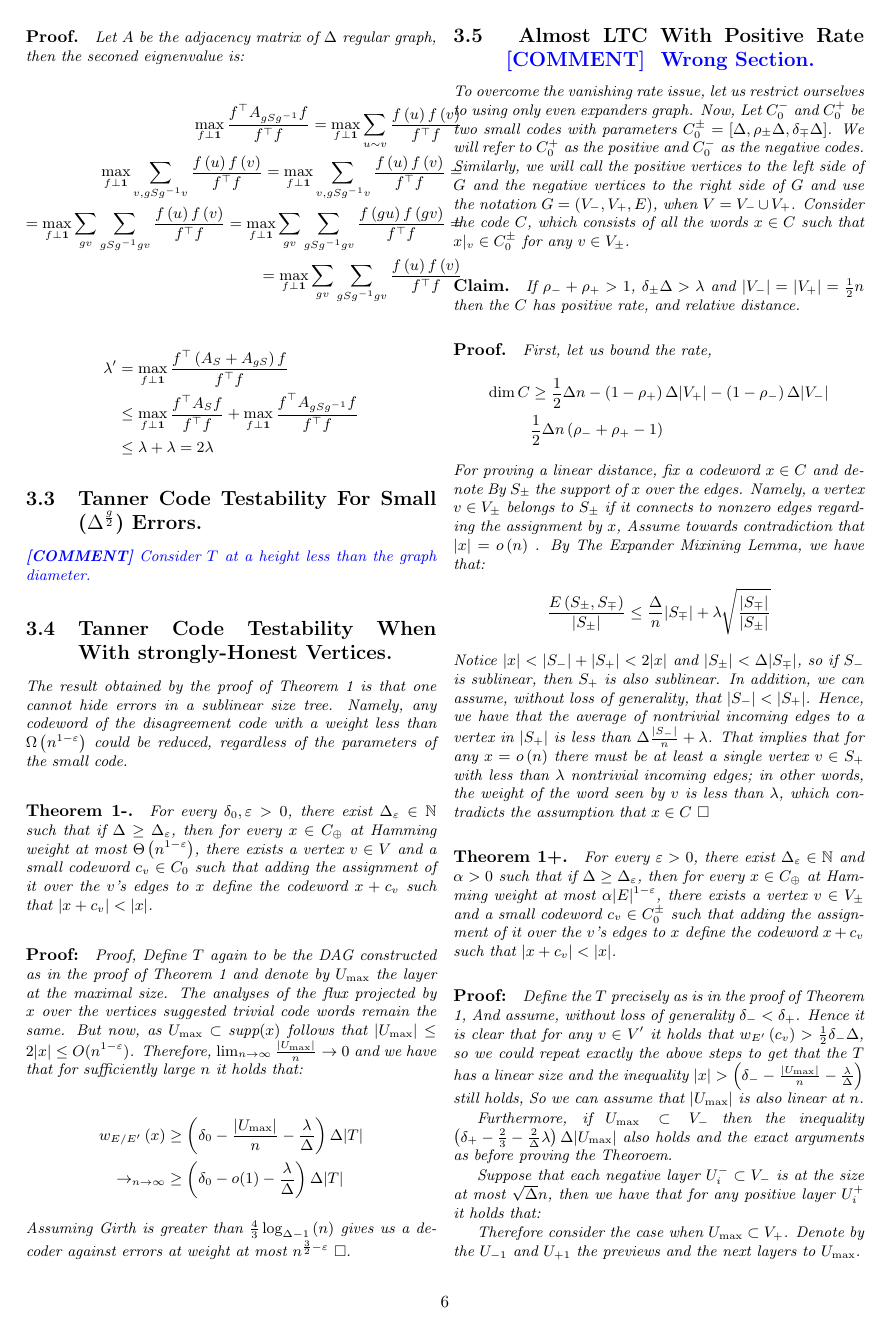
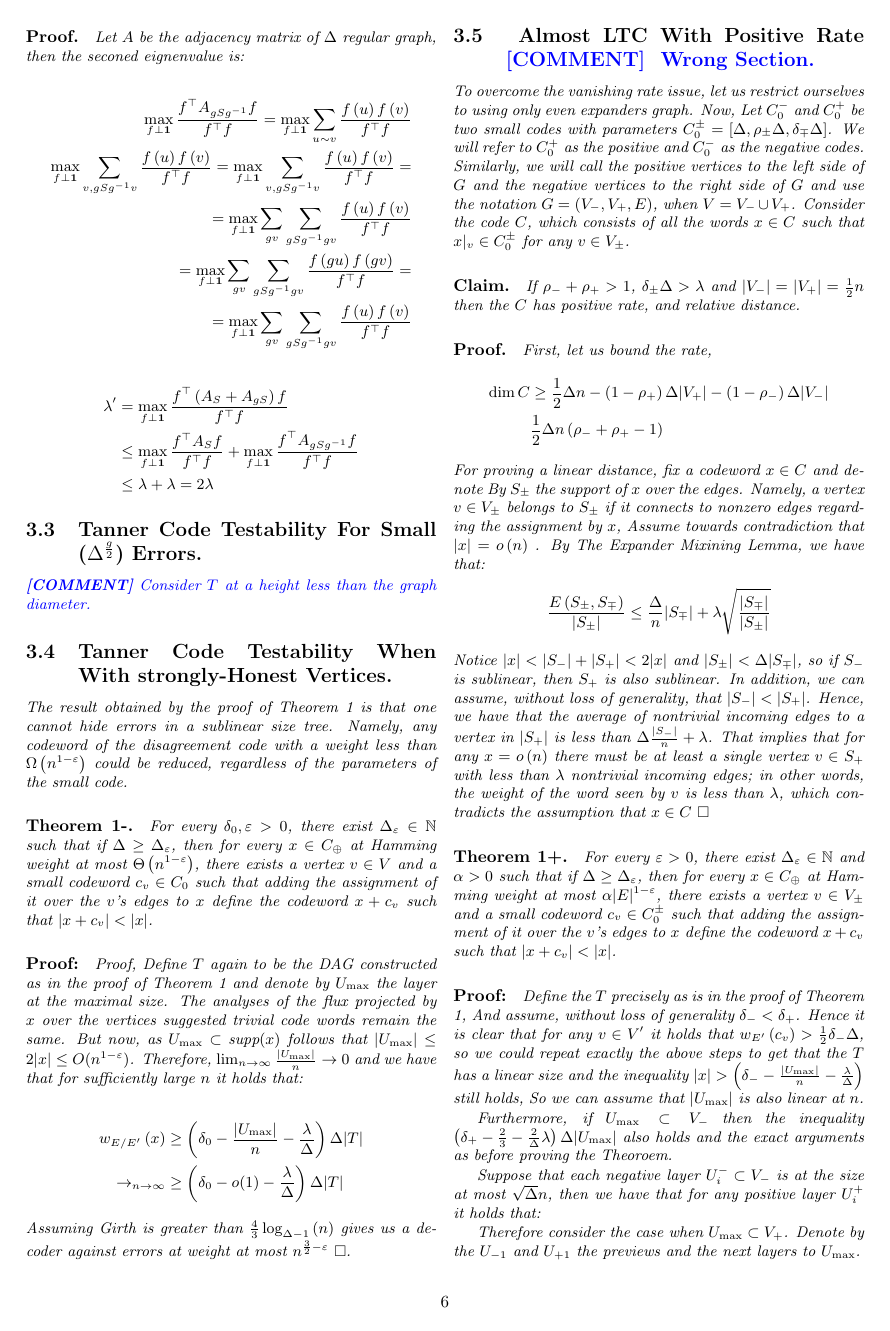
Before and after one commit to dudupo/Academic, a LaTeX document (projects/NLTES_project/ldpc_ltc.tex): page 6 of 8. The pictures show the PDF file projects/pdfs/ldpc_ltc.pdf that the author committed with the source.

Commit message:
compiling -Tue Jan 24 12:59:31 PM IST 2023

```diff
--- a/projects/NLTES_project/ldpc_ltc.tex
+++ b/projects/NLTES_project/ldpc_ltc.tex
@@ -387,7 +387,7 @@
     \begin{split}
       \max_{f \perp \mathbf{1}} { \frac{f^{\top}A_{gSg^{-1}} f  }{ f^{\top}f}} = \max_{f \perp \mathbf{1}} { \sum_{u\sim v}\frac{f\left( u \right) f \left( v \right)  }{ f^{\top}f}} \\
       \max_{f \perp \mathbf{1}} { \sum_{v , gSg^{-1}v}\frac{f\left( u \right) f \left( v \right)  }{ f^{\top}f}} = \max_{f \perp \mathbf{1}} { \sum_{v , gSg^{-1}v}\frac{f\left( u \right) f \left( v \right)  }{ f^{\top}f}} =\\
-      = \max_{f \perp \mathbf{1}} { \sum_{gv}\sum_{gSg^{-1}gv}\frac{f\left( u \right) f \left( v \right)  }{ f^{\top}f}} =\max_{f \perp \mathbf{1}} { \sum_{gv}\sum_{gSg^{-1}gv}\frac{f\left( gu \right) f \left( gv \right)  }{ f^{\top}f}} =\\
+      = \max_{f \perp \mathbf{1}} { \sum_{gv}\sum_{gSg^{-1}gv}\frac{f\left( u \right) f \left( v \right)  }{ f^{\top}f}} \\  =\max_{f \perp \mathbf{1}} { \sum_{gv}\sum_{gSg^{-1}gv}\frac{f\left( gu \right) f \left( gv \right)  }{ f^{\top}f}} =\\
       = \max_{f \perp \mathbf{1}} { \sum_{gv}\sum_{gSg^{-1}gv}\frac{f\left( u \right) f \left( v \right)  }{ f^{\top}f}}
     \end{split}
   \end{equation*}
```
Also changed, not shown: projects/pdfs/ldpc_ltc.pdf.
